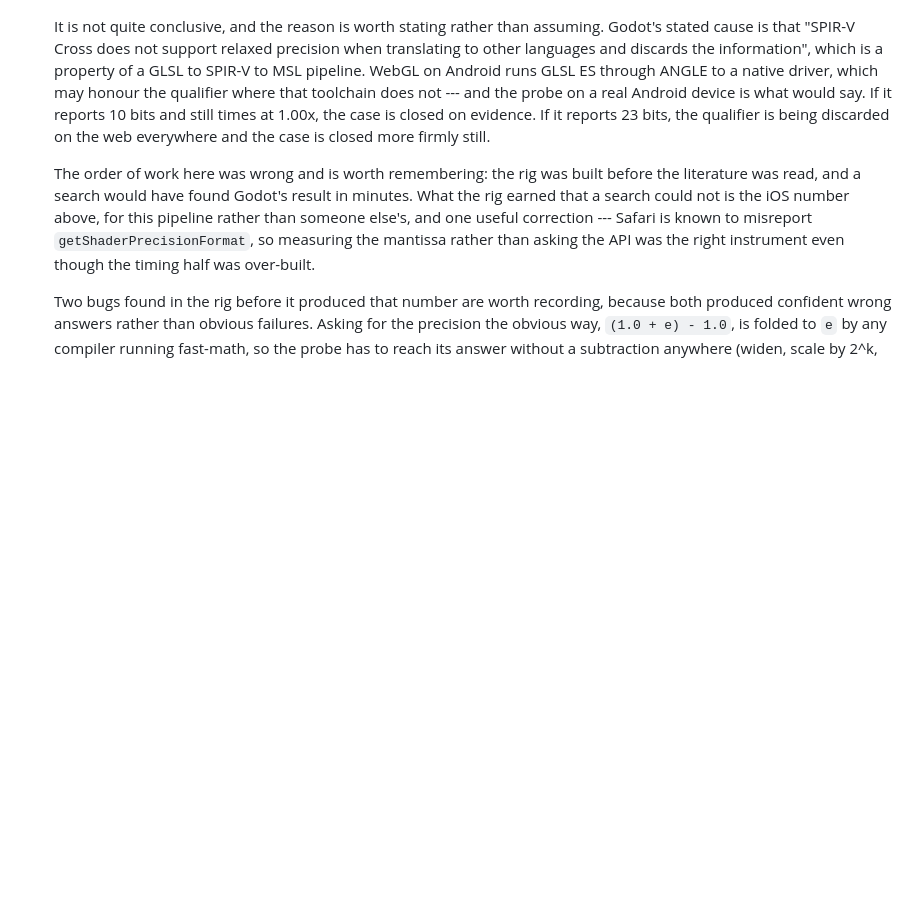
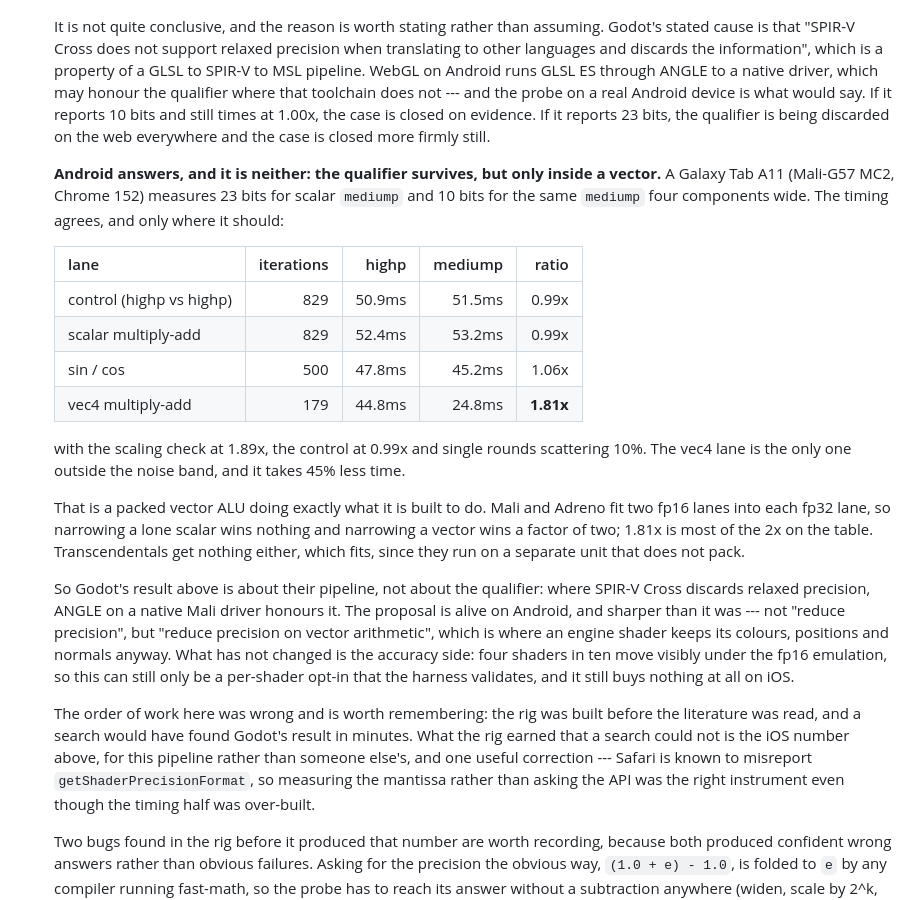
Before and after one commit to thomaswmeyer/shader-minifier-js, a Markdown page: docs/TODO.md, the part around the change. Rendered like a GitHub page; blank space fills up the shorter version.

Commit message:
Android answers the fp16 question: the qualifier survives, inside a vector
A Galaxy Tab A11 (Mali-G57 MC2, Chrome 152) measures 23 bits for scalar
mediump and 10 bits for the same mediump four components wide, and the timing
agrees exactly where it should: the vec4 multiply-add chain runs 1.81x faster,
45% less time, while the scalar chain, the sin/cos chain and the highp-against-
highp control all sit inside the noise band. Scaling check 1.89x, control
0.99x, per-round scatter 10%.

That is a packed vector ALU behaving as designed. Two fp16 lanes fit in each
fp32 lane, so narrowing a scalar wins nothing and narrowing a vector wins a
factor of two, of which 1.81x is most. Transcendentals gain nothing either,
which fits, since they do not pack.

So Godot's result recorded above is about their pipeline rather than about the
qualifier: where SPIR-V Cross discards relaxed precision, ANGLE on a native
Mali driver honours it. The proposal is alive on Android and sharper than it
was -- not "reduce precision" but "reduce precision on vector arithmetic",
which is where an engine shader keeps its colours, positions and normals. The
accuracy side is unchanged: four shaders in ten move visibly under the
emulation, so it stays a per-shader opt-in, and it still buys nothing on iOS.

Co-Authored-By: Claude Opus 5 <noreply@anthropic.com>
Claude-Session: https://claude.ai/code/session_01Gs78XNSu5Ab3Mg8ccssYfU

```diff
--- a/docs/TODO.md
+++ b/docs/TODO.md
@@ -614,6 +614,37 @@ under every unit and codec.
   closed on evidence. If it reports 23 bits, the qualifier is being discarded
   on the web everywhere and the case is closed more firmly still.
 
+  **Android answers, and it is neither: the qualifier survives, but only
+  inside a vector.** A Galaxy Tab A11 (Mali-G57 MC2, Chrome 152) measures 23
+  bits for scalar `mediump` and 10 bits for the same `mediump` four components
+  wide. The timing agrees, and only where it should:
+
+  | lane | iterations | highp | mediump | ratio |
+  |---|--:|--:|--:|--:|
+  | control (highp vs highp) | 829 | 50.9ms | 51.5ms | 0.99x |
+  | scalar multiply-add | 829 | 52.4ms | 53.2ms | 0.99x |
+  | sin / cos | 500 | 47.8ms | 45.2ms | 1.06x |
+  | vec4 multiply-add | 179 | 44.8ms | 24.8ms | **1.81x** |
+
+  with the scaling check at 1.89x, the control at 0.99x and single rounds
+  scattering 10%. The vec4 lane is the only one outside the noise band, and it
+  takes 45% less time.
+
+  That is a packed vector ALU doing exactly what it is built to do. Mali and
+  Adreno fit two fp16 lanes into each fp32 lane, so narrowing a lone scalar
+  wins nothing and narrowing a vector wins a factor of two; 1.81x is most of
+  the 2x on the table. Transcendentals get nothing either, which fits, since
+  they run on a separate unit that does not pack.
+
+  So Godot's result above is about their pipeline, not about the qualifier:
+  where SPIR-V Cross discards relaxed precision, ANGLE on a native Mali driver
+  honours it. The proposal is alive on Android, and sharper than it was --- not
+  "reduce precision", but "reduce precision on vector arithmetic", which is
+  where an engine shader keeps its colours, positions and normals anyway. What
+  has not changed is the accuracy side: four shaders in ten move visibly under
+  the fp16 emulation, so this can still only be a per-shader opt-in that the
+  harness validates, and it still buys nothing at all on iOS.
+
   The order of work here was wrong and is worth remembering: the rig was built
   before the literature was read, and a search would have found Godot's result
   in minutes. What the rig earned that a search could not is the iOS number
```
